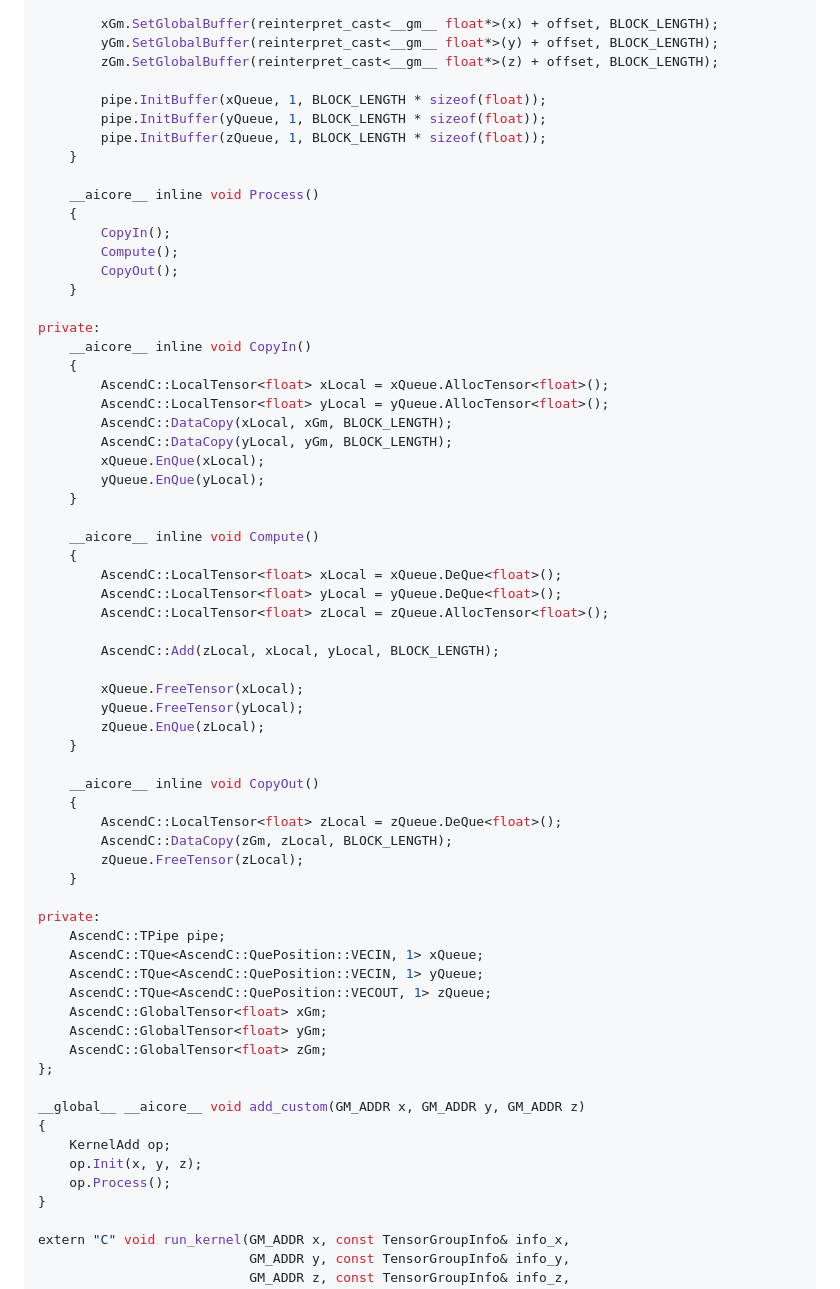
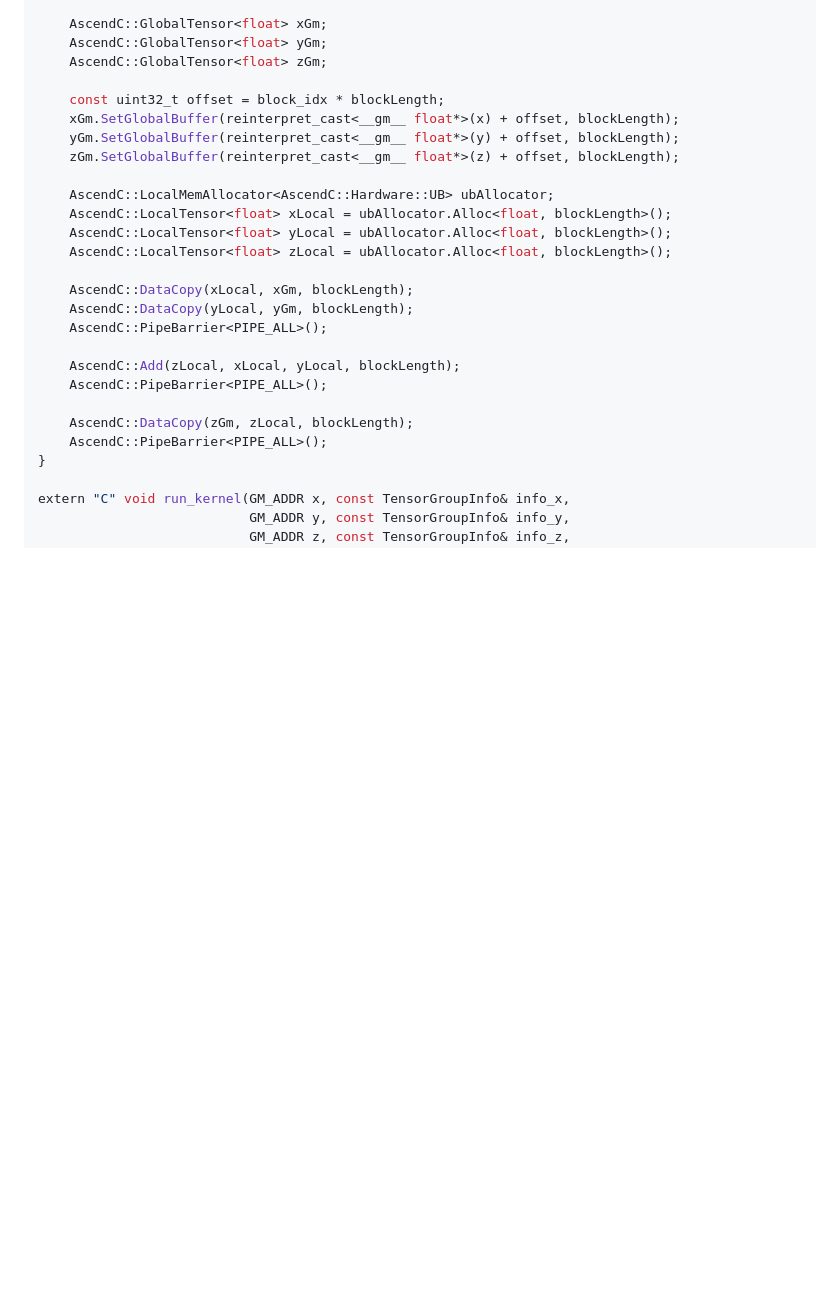
Before and after one commit to SugarYaoai/ascend-lecture, a Markdown page: part3_tensoroj_cpp_api.md, the part around one of its changes. Rendered like a GitHub page; blank space fills up the shorter version.

Commit message:
Keep C++ API lecture free of queue abstractions

```diff
--- a/part3_tensoroj_cpp_api.md
+++ b/part3_tensoroj_cpp_api.md
@@ -120,66 +96,27 @@ public:
 
-        xGm.SetGlobalBuffer(reinterpret_cast<__gm__ float*>(x) + offset, BLOCK_LENGTH);
-        yGm.SetGlobalBuffer(reinterpret_cast<__gm__ float*>(y) + offset, BLOCK_LENGTH);
-        zGm.SetGlobalBuffer(reinterpret_cast<__gm__ float*>(z) + offset, BLOCK_LENGTH);
-
-        pipe.InitBuffer(xQueue, 1, BLOCK_LENGTH * sizeof(float));
-        pipe.InitBuffer(yQueue, 1, BLOCK_LENGTH * sizeof(float));
-        pipe.InitBuffer(zQueue, 1, BLOCK_LENGTH * sizeof(float));
-    }
-
-    __aicore__ inline void Process()
-    {
-        CopyIn();
-        Compute();
-        CopyOut();
-    }
-
-private:
-    __aicore__ inline void CopyIn()
-    {
-        AscendC::LocalTensor<float> xLocal = xQueue.AllocTensor<float>();
-        AscendC::LocalTensor<float> yLocal = yQueue.AllocTensor<float>();
-        AscendC::DataCopy(xLocal, xGm, BLOCK_LENGTH);
-        AscendC::DataCopy(yLocal, yGm, BLOCK_LENGTH);
-        xQueue.EnQue(xLocal);
-        yQueue.EnQue(yLocal);
-    }
-
-    __aicore__ inline void Compute()
-    {
-        AscendC::LocalTensor<float> xLocal = xQueue.DeQue<float>();
-        AscendC::LocalTensor<float> yLocal = yQueue.DeQue<float>();
-        AscendC::LocalTensor<float> zLocal = zQueue.AllocTensor<float>();
-
-        AscendC::Add(zLocal, xLocal, yLocal, BLOCK_LENGTH);
-
-        xQueue.FreeTensor(xLocal);
-        yQueue.FreeTensor(yLocal);
-        zQueue.EnQue(zLocal);
-    }
-
-    __aicore__ inline void CopyOut()
-    {
-        AscendC::LocalTensor<float> zLocal = zQueue.DeQue<float>();
-        AscendC::DataCopy(zGm, zLocal, BLOCK_LENGTH);
-        zQueue.FreeTensor(zLocal);
-    }
-
-private:
-    AscendC::TPipe pipe;
-    AscendC::TQue<AscendC::QuePosition::VECIN, 1> xQueue;
-    AscendC::TQue<AscendC::QuePosition::VECIN, 1> yQueue;
-    AscendC::TQue<AscendC::QuePosition::VECOUT, 1> zQueue;
     AscendC::GlobalTensor<float> xGm;
     AscendC::GlobalTensor<float> yGm;
     AscendC::GlobalTensor<float> zGm;
-};
 
-__global__ __aicore__ void add_custom(GM_ADDR x, GM_ADDR y, GM_ADDR z)
-{
-    KernelAdd op;
-    op.Init(x, y, z);
-    op.Process();
+    const uint32_t offset = block_idx * blockLength;
+    xGm.SetGlobalBuffer(reinterpret_cast<__gm__ float*>(x) + offset, blockLength);
+    yGm.SetGlobalBuffer(reinterpret_cast<__gm__ float*>(y) + offset, blockLength);
+    zGm.SetGlobalBuffer(reinterpret_cast<__gm__ float*>(z) + offset, blockLength);
+
+    AscendC::LocalMemAllocator<AscendC::Hardware::UB> ubAllocator;
+    AscendC::LocalTensor<float> xLocal = ubAllocator.Alloc<float, blockLength>();
+    AscendC::LocalTensor<float> yLocal = ubAllocator.Alloc<float, blockLength>();
+    AscendC::LocalTensor<float> zLocal = ubAllocator.Alloc<float, blockLength>();
+
+    AscendC::DataCopy(xLocal, xGm, blockLength);
+    AscendC::DataCopy(yLocal, yGm, blockLength);
+    AscendC::PipeBarrier<PIPE_ALL>();
+
+    AscendC::Add(zLocal, xLocal, yLocal, blockLength);
+    AscendC::PipeBarrier<PIPE_ALL>();
+
+    AscendC::DataCopy(zGm, zLocal, blockLength);
+    AscendC::PipeBarrier<PIPE_ALL>();
 }
 
 extern "C" void run_kernel(GM_ADDR x, const TensorGroupInfo& info_x,
```
Also changed, not shown: other parts of part3_tensoroj_cpp_api.md (+73 -97 lines).
